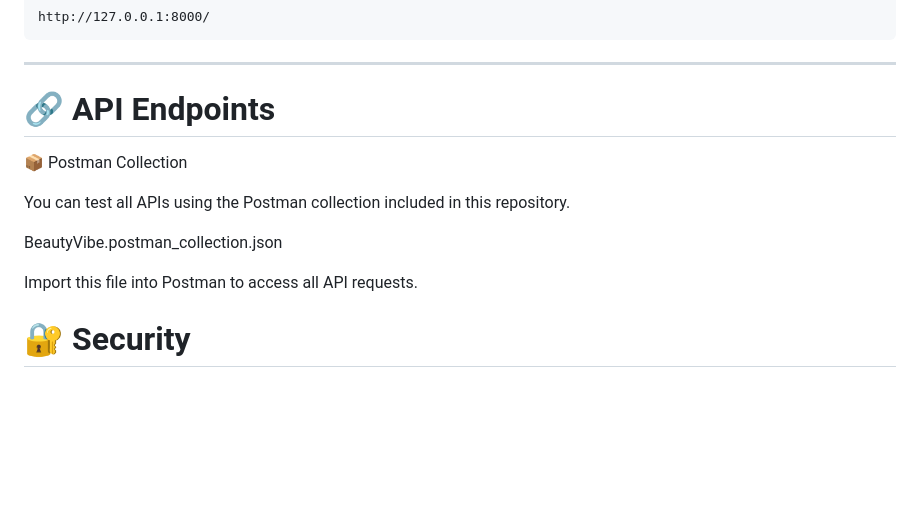
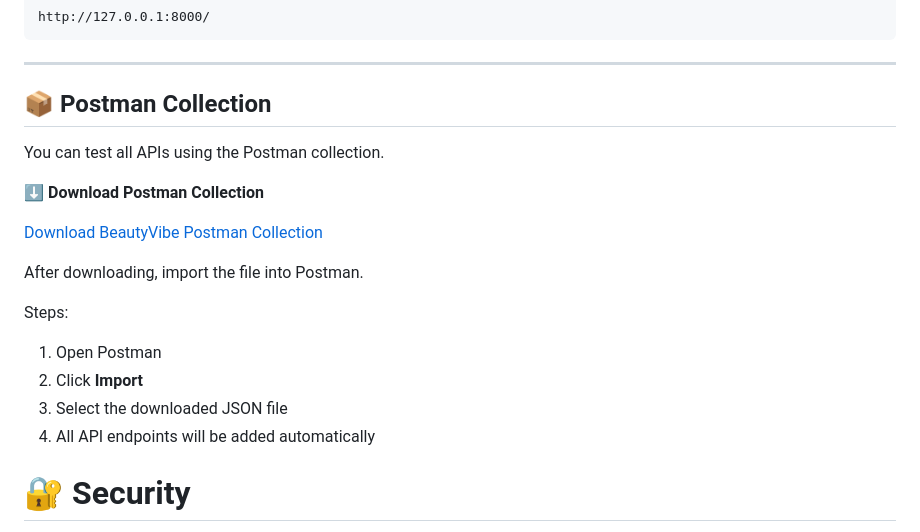
Before and after one commit to imhnoyon/BeautyVibe, a Markdown page: README.md, the part around the change. Drawn GitHub-style; blank space fills up the shorter version.

Commit message:
Enhance Postman collection section in README
Updated Postman collection instructions in README.

```diff
--- a/README.md
+++ b/README.md
@@ -204,14 +204,23 @@ http://127.0.0.1:8000/
 
 ---
 
-# 🔗 API Endpoints
-📦 Postman Collection
+## 📦 Postman Collection
 
-You can test all APIs using the Postman collection included in this repository.
+You can test all APIs using the Postman collection.
 
-BeautyVibe.postman_collection.json
+⬇️ **Download Postman Collection**
 
-Import this file into Postman to access all API requests.
+[Download BeautyVibe Postman Collection](./BeautyVibe.postman_collection.json)
+
+After downloading, import the file into Postman.
+
+Steps:
+
+1. Open Postman
+2. Click **Import**
+3. Select the downloaded JSON file
+4. All API endpoints will be added automatically
+
 
 # 🔐 Security
 
```
